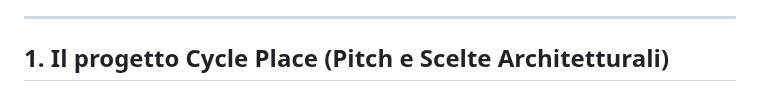
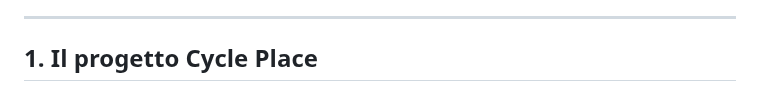
Before and after one commit to edvinhelmi/Cycle-Place, a Markdown page: docs/D1_Descrizione_Progetto.md, the part around the change. GitHub-like rendering.

```diff
--- a/docs/D1_Descrizione_Progetto.md
+++ b/docs/D1_Descrizione_Progetto.md
@@ -23,7 +23,7 @@ Dipartimento di Ingegneria e Scienza dell’Informazione
 
 ---
 
-## 1. Il progetto Cycle Place (Pitch e Scelte Architetturali)
+## 1. Il progetto Cycle Place
 <img src="1.jpg" alt="Titolo" width="700" />
 <img src="2.jpg" alt="Problema" width="700" />
 <img src="3.jpg" alt="Soluzione" width="700" />
```
